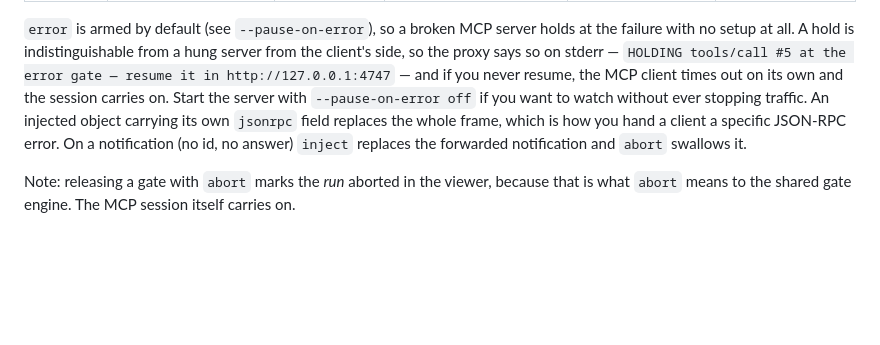
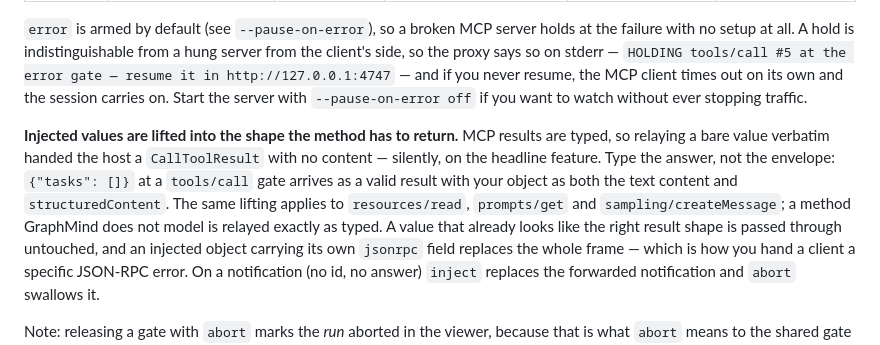
Before and after one commit to Hegazy360/GraphMind, a Markdown page: packages/cli/README.md, the part around the change. Rendered like a GitHub page; blank space fills up the shorter version.

Commit message:
cli README: describe inject coercion, which the code now does
The gate-action table said `inject` answers with "the injected `result`",
written when the proxy relayed the value verbatim. It no longer does — a bare
value is lifted into the result shape the method must return, because relaying
it raw handed the host a CallToolResult with no content and no error, which is
the single most likely first-use failure of the feature the product is named
for. The README now says to type the answer, not the envelope, and documents
both escape hatches (a value already shaped like a result, and a whole
JSON-RPC frame) as still passing through untouched.

Co-Authored-By: Claude Opus 5 <noreply@anthropic.com>

```diff
--- a/packages/cli/README.md
+++ b/packages/cli/README.md
@@ -190,8 +190,18 @@ hung server from the client's side, so the proxy says so on stderr — `HOLDING
 tools/call #5 at the error gate — resume it in http://127.0.0.1:4747` — and if
 you never resume, the MCP client times out on its own and the session carries
 on. Start the server with `--pause-on-error off` if you want to watch without
-ever stopping traffic. An injected object carrying its own
-`jsonrpc` field replaces the whole frame, which is how you hand a client a
+ever stopping traffic.
+
+**Injected values are lifted into the shape the method has to return.** MCP
+results are typed, so relaying a bare value verbatim handed the host a
+`CallToolResult` with no content — silently, on the headline feature. Type the
+answer, not the envelope: `{"tasks": []}` at a `tools/call` gate arrives as a
+valid result with your object as both the text content and
+`structuredContent`. The same lifting applies to `resources/read`,
+`prompts/get` and `sampling/createMessage`; a method GraphMind does not model
+is relayed exactly as typed. A value that already looks like the right result
+shape is passed through untouched, and an injected object carrying its own
+`jsonrpc` field replaces the whole frame — which is how you hand a client a
 specific JSON-RPC error. On a notification (no id, no answer) `inject`
 replaces the forwarded notification and `abort` swallows it.
 
```
